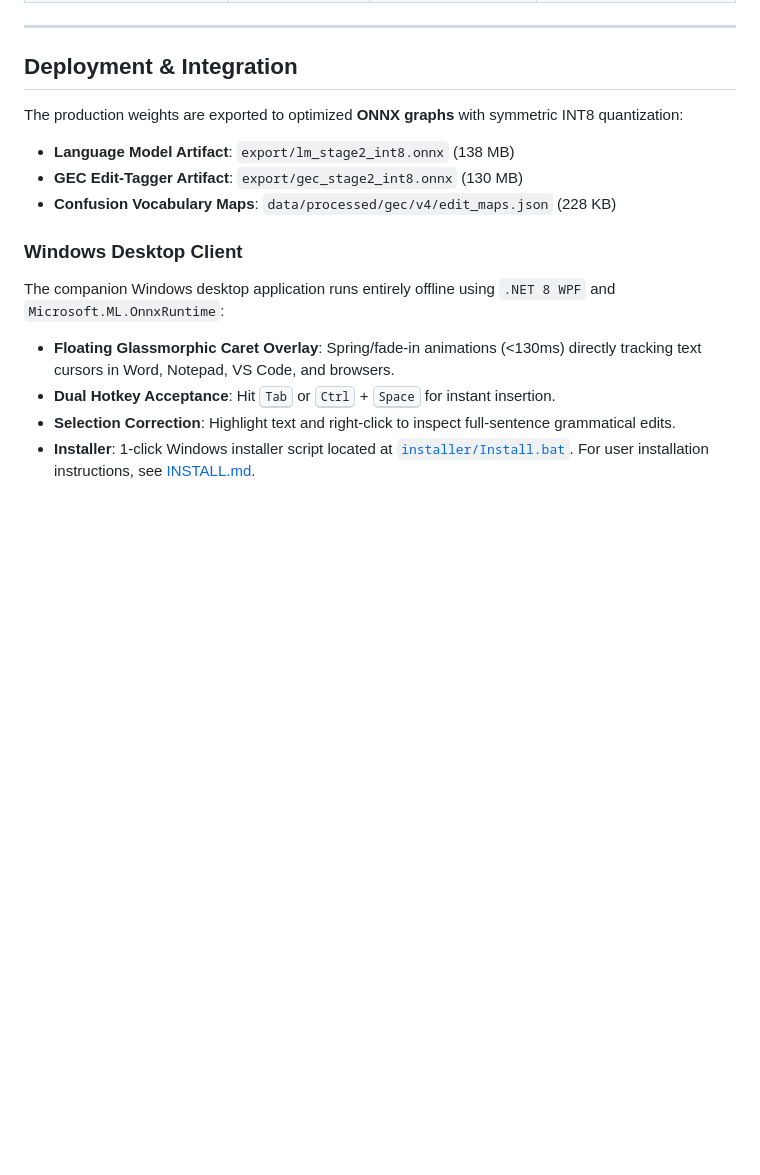
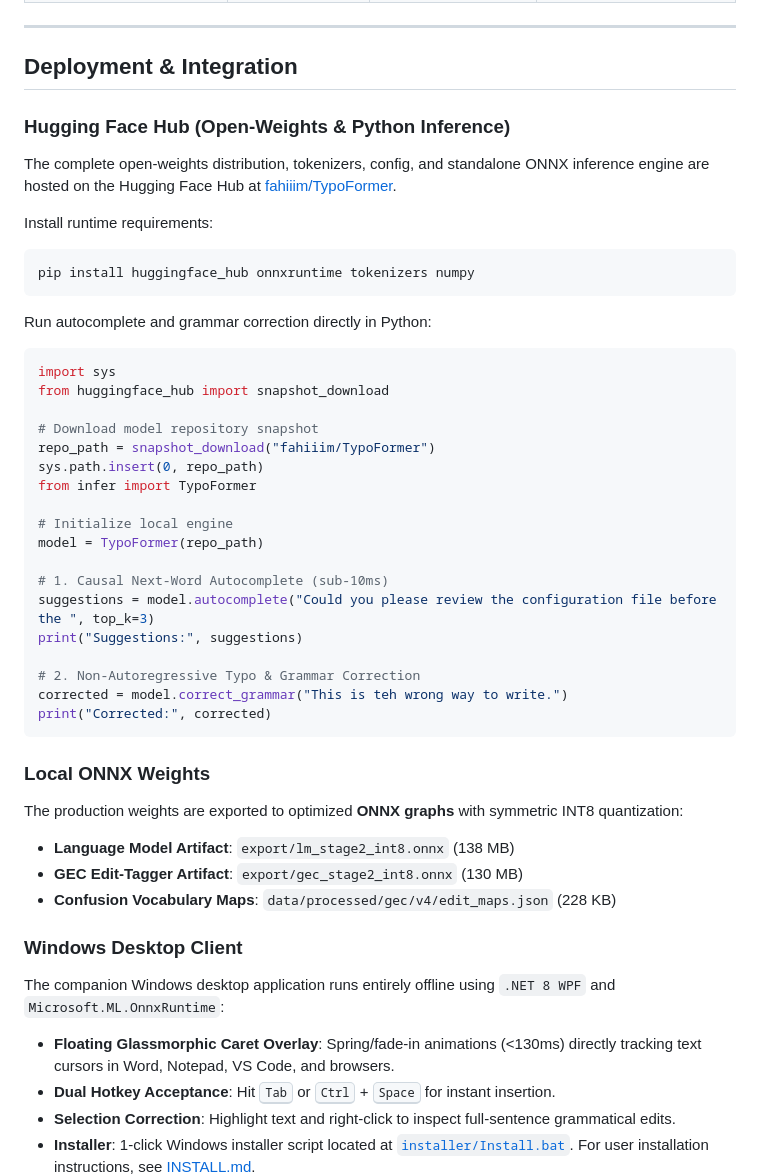
Before and after one commit to fahiiim/TyPoTaKer, a Markdown page: README.md, the part around one of its changes. Drawn GitHub-style; blank space fills up the shorter version.

Commit message:
docs: add Hugging Face Hub badge and Python quickstart to README

````diff
--- a/README.md
+++ b/README.md
@@ -172,6 +173,38 @@ TypoFormer uses a staged growth architecture trained with curriculum scaling fro
 
 ## Deployment & Integration
 
+### Hugging Face Hub (Open-Weights & Python Inference)
+
+The complete open-weights distribution, tokenizers, config, and standalone ONNX inference engine are hosted on the Hugging Face Hub at [fahiiim/TypoFormer](https://huggingface.co/fahiiim/TypoFormer).
+
+Install runtime requirements:
+```bash
+pip install huggingface_hub onnxruntime tokenizers numpy
+```
+
+Run autocomplete and grammar correction directly in Python:
+```python
+import sys
+from huggingface_hub import snapshot_download
+
+# Download model repository snapshot
+repo_path = snapshot_download("fahiiim/TypoFormer")
+sys.path.insert(0, repo_path)
+from infer import TypoFormer
+
+# Initialize local engine
+model = TypoFormer(repo_path)
+
+# 1. Causal Next-Word Autocomplete (sub-10ms)
+suggestions = model.autocomplete("Could you please review the configuration file before the ", top_k=3)
+print("Suggestions:", suggestions)
+
+# 2. Non-Autoregressive Typo & Grammar Correction
+corrected = model.correct_grammar("This is teh wrong way to write.")
+print("Corrected:", corrected)
+```
+
+### Local ONNX Weights
 The production weights are exported to optimized **ONNX graphs** with symmetric INT8 quantization:
 
 * **Language Model Artifact**: `export/lm_stage2_int8.onnx` (138 MB)
````
Also changed, not shown: other parts of README.md (+1 -0 lines).
